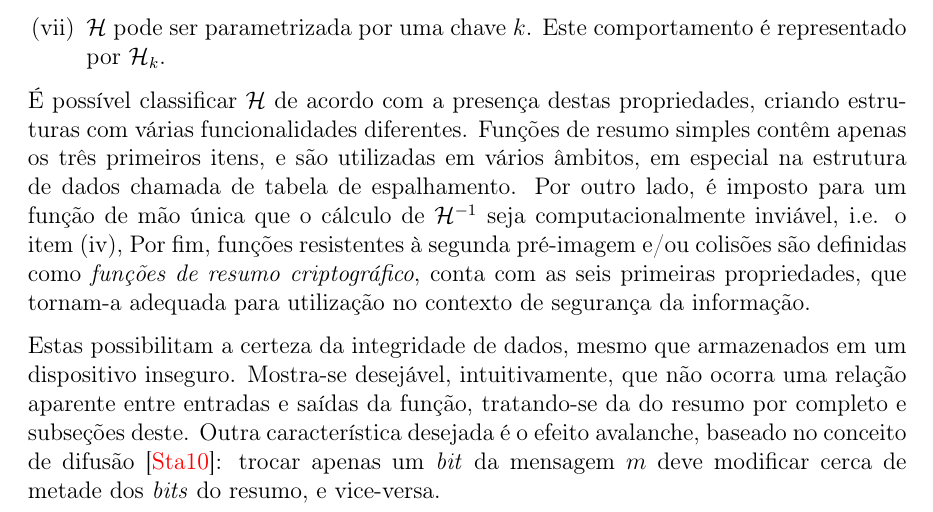
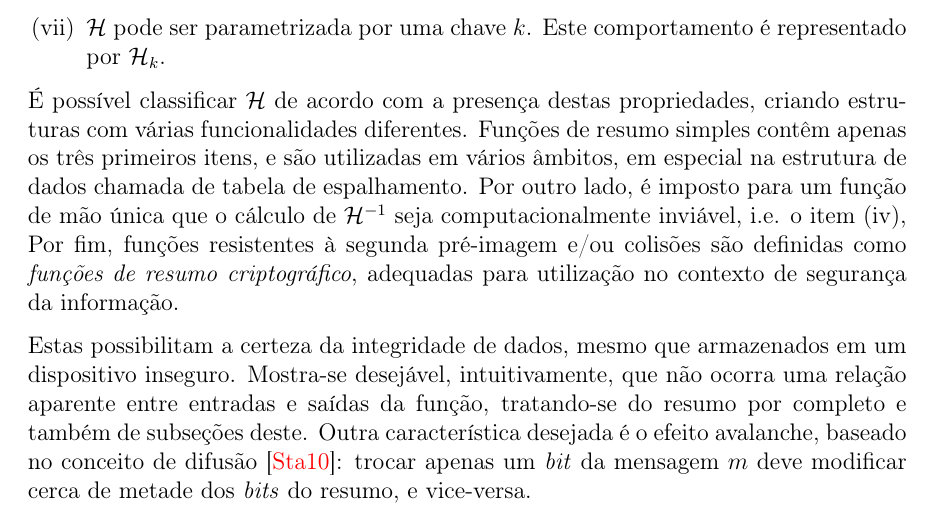
Before and after one commit to zambonin/bsc, a LaTeX document (bsc.tex): part of page 10 of 25, cut so that both start at the same text. Compiled offline with pdfLaTeX.

Commit message:
sharelatex: update bsc.tex from r11832 to r11840

```diff
--- a/bsc.tex
+++ b/bsc.tex
@@ -499,14 +499,13 @@ vários âmbitos, em especial na estrutura de dados chamada de tabela de
 espalhamento. Por outro lado, é imposto para um função de mão única que
 o cálculo de $\hh{}^{-1}$ seja computacionalmente inviável, i.e. o item (iv),
 Por fim, funções resistentes à segunda pré-imagem e/ou colisões são definidas
-como \emph{funções de resumo criptográfico}, conta com as seis
-primeiras propriedades, que tornam-a adequada para utilização no contexto de
-segurança da informação.
+como \emph{funções de resumo criptográfico}, adequadas para utilização no
+contexto de segurança da informação.
 
 Estas possibilitam a certeza da integridade de dados, mesmo que armazenados em
 um dispositivo inseguro. Mostra-se desejável, intuitivamente, que não ocorra
-uma relação aparente entre entradas e saídas da função, tratando-se da do
-resumo por completo e subseções deste.  Outra característica desejada é o
+uma relação aparente entre entradas e saídas da função, tratando-se do
+resumo por completo e também de subseções deste.  Outra característica desejada é o
 efeito avalanche, baseado no conceito de
 difusão~\cite{Stallings:2010:CNS:1824151}: trocar apenas um \emph{bit} da
 mensagem $m$ deve modificar cerca de metade dos \emph{bits} do resumo, e
```
Also changed, not shown: bsc.tex (2 more changed lines).
